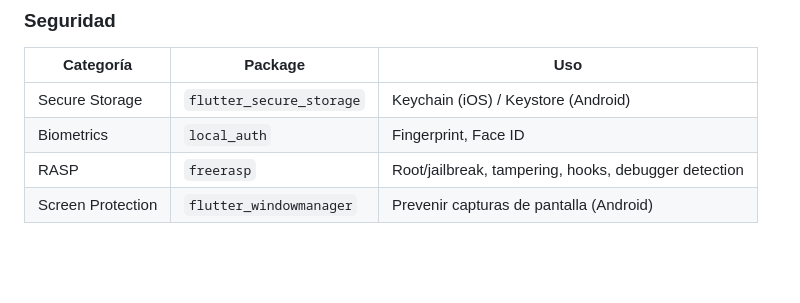
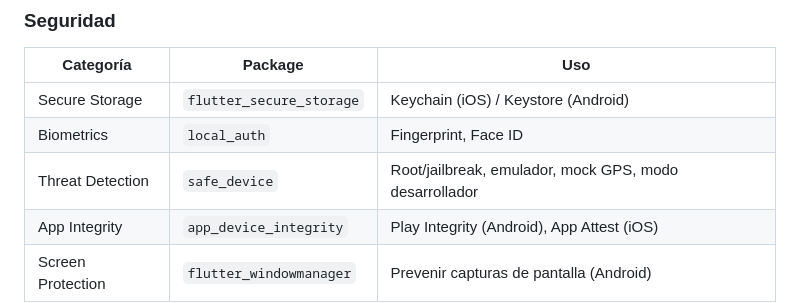
Before and after one commit to sergiydev09/FlutterReactiveMultimoduleArch, a Markdown page: flutter_banking_architecture.md, the part around one of its changes. Drawn GitHub-style; blank space fills up the shorter version.

```diff
--- a/flutter_banking_architecture.md
+++ b/flutter_banking_architecture.md
@@ -2652,7 +2717,8 @@ apps/mobile_app/              @platform-team
 |-----------|---------|-----|
 | Secure Storage | `flutter_secure_storage` | Keychain (iOS) / Keystore (Android) |
 | Biometrics | `local_auth` | Fingerprint, Face ID |
-| RASP | `freerasp` | Root/jailbreak, tampering, hooks, debugger detection |
+| Threat Detection | `safe_device` | Root/jailbreak, emulador, mock GPS, modo desarrollador |
+| App Integrity | `app_device_integrity` | Play Integrity (Android), App Attest (iOS) |
 | Screen Protection | `flutter_windowmanager` | Prevenir capturas de pantalla (Android) |
 
 ### Caché y Persistencia
```
Also changed, not shown: other parts of flutter_banking_architecture.md (+73 -8 lines).
